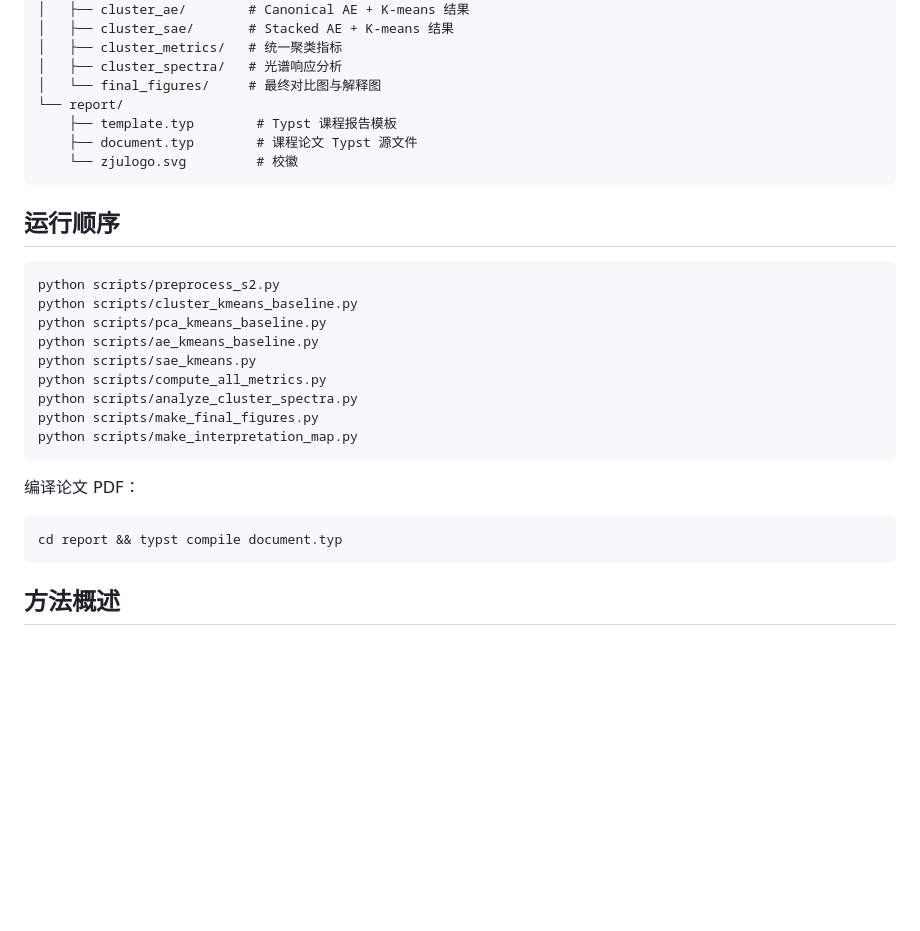
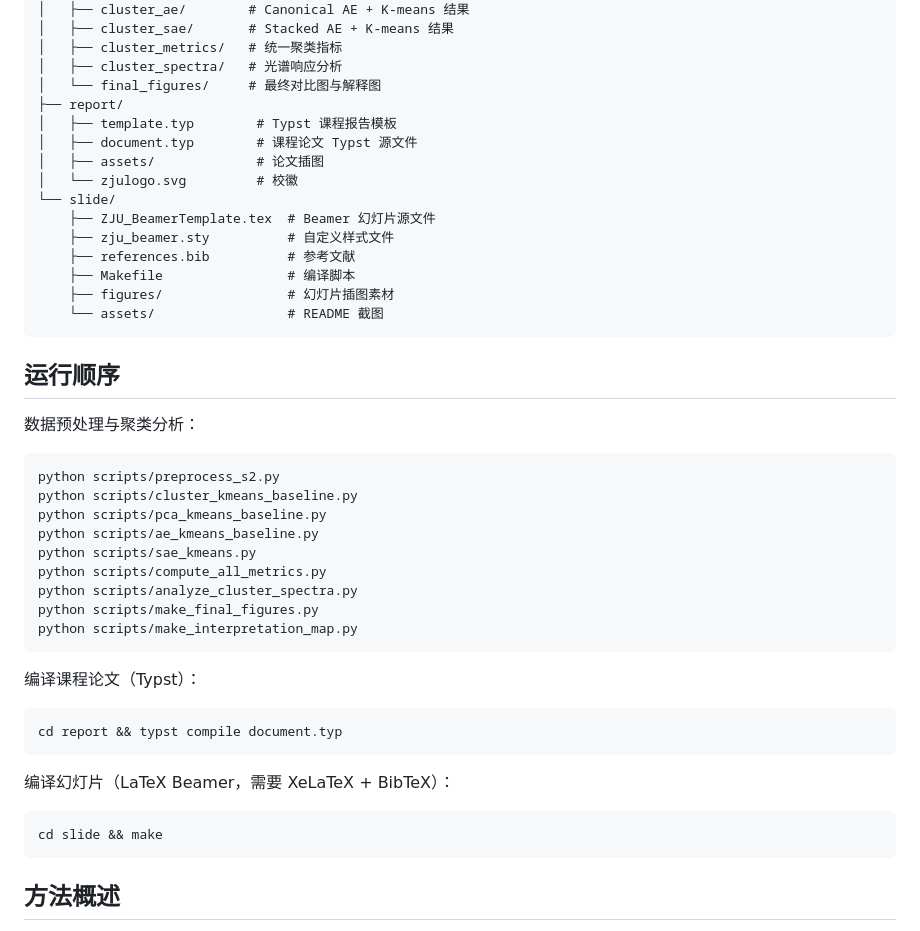
Before and after one commit to LeoZhangXYJ/GeoCluster_S2, a Markdown page: README.md, the part around the change. Drawn GitHub-style; blank space fills up the shorter version.

Commit message:
docs: add slide directory and build instructions to README

````diff
--- a/README.md
+++ b/README.md
@@ -47,13 +47,23 @@ Tuwu_Yandong_S2/
 │   ├── cluster_metrics/   # 统一聚类指标
 │   ├── cluster_spectra/   # 光谱响应分析
 │   └── final_figures/     # 最终对比图与解释图
-└── report/
-    ├── template.typ        # Typst 课程报告模板
-    ├── document.typ        # 课程论文 Typst 源文件
-    └── zjulogo.svg         # 校徽
+├── report/
+│   ├── template.typ        # Typst 课程报告模板
+│   ├── document.typ        # 课程论文 Typst 源文件
+│   ├── assets/             # 论文插图
+│   └── zjulogo.svg         # 校徽
+└── slide/
+    ├── ZJU_BeamerTemplate.tex  # Beamer 幻灯片源文件
+    ├── zju_beamer.sty          # 自定义样式文件
+    ├── references.bib          # 参考文献
+    ├── Makefile                # 编译脚本
+    ├── figures/                # 幻灯片插图素材
+    └── assets/                 # README 截图
 ```
 
 ## 运行顺序
+
+数据预处理与聚类分析：
 
 ```bash
 python scripts/preprocess_s2.py
@@ -67,9 +77,16 @@ python scripts/make_final_figures.py
 python scripts/make_interpretation_map.py
 ```
 
-编译论文 PDF：
+编译课程论文（Typst）：
+
 ```bash
 cd report && typst compile document.typ
+```
+
+编译幻灯片（LaTeX Beamer，需要 XeLaTeX + BibTeX）：
+
+```bash
+cd slide && make
 ```
 
 ## 方法概述
````
